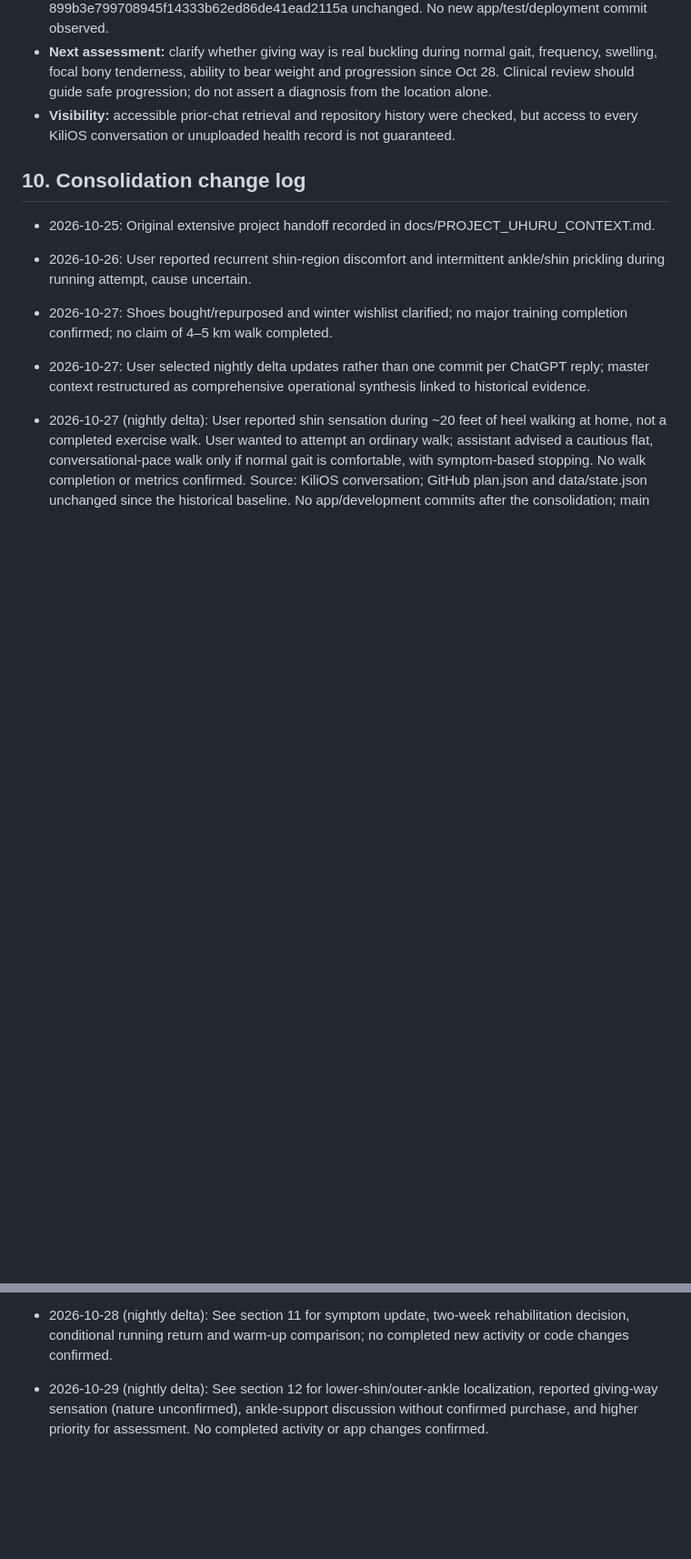
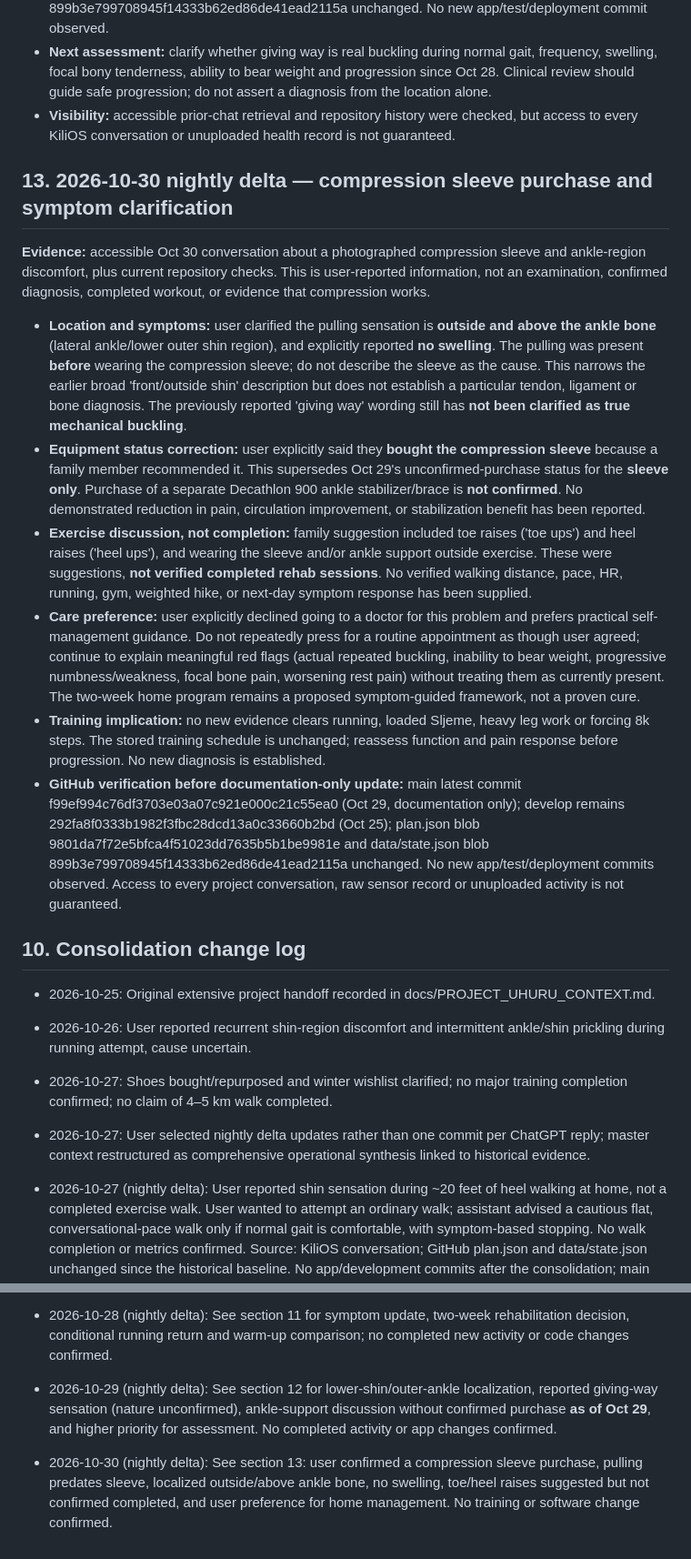
Before and after one commit to filthy-souls/kili-os, a Markdown page: kilios_context.md, 2 parts joined by grey strips. Shown at 91% size. GitHub-like rendering; blank space fills up the shorter version.

Commit message:
docs: Oct 30 KiliOS delta for sleeve purchase and lateral ankle symptom clarification

```diff
--- a/kilios_context.md
+++ b/kilios_context.md
@@ -129,6 +129,16 @@ This file is the high-level current operational guide. docs/PROJECT_UHURU_CONTEX
 - **Next assessment:** clarify whether giving way is real buckling during normal gait, frequency, swelling, focal bony tenderness, ability to bear weight and progression since Oct 28. Clinical review should guide safe progression; do not assert a diagnosis from the location alone.
 - **Visibility:** accessible prior-chat retrieval and repository history were checked, but access to every KiliOS conversation or unuploaded health record is not guaranteed.
 
+## 13. 2026-10-30 nightly delta — compression sleeve purchase and symptom clarification
+**Evidence:** accessible Oct 30 conversation about a photographed compression sleeve and ankle-region discomfort, plus current repository checks. This is user-reported information, not an examination, confirmed diagnosis, completed workout, or evidence that compression works.
+
+- **Location and symptoms:** user clarified the pulling sensation is **outside and above the ankle bone** (lateral ankle/lower outer shin region), and explicitly reported **no swelling**. The pulling was present **before** wearing the compression sleeve; do not describe the sleeve as the cause. This narrows the earlier broad 'front/outside shin' description but does not establish a particular tendon, ligament or bone diagnosis. The previously reported 'giving way' wording still has **not been clarified as true mechanical buckling**.
+- **Equipment status correction:** user explicitly said they **bought the compression sleeve** because a family member recommended it. This supersedes Oct 29's unconfirmed-purchase status for the **sleeve only**. Purchase of a separate Decathlon 900 ankle stabilizer/brace is **not confirmed**. No demonstrated reduction in pain, circulation improvement, or stabilization benefit has been reported.
+- **Exercise discussion, not completion:** family suggestion included toe raises ('toe ups') and heel raises ('heel ups'), and wearing the sleeve and/or ankle support outside exercise. These were suggestions, **not verified completed rehab sessions**. No verified walking distance, pace, HR, running, gym, weighted hike, or next-day symptom response has been supplied.
+- **Care preference:** user explicitly declined going to a doctor for this problem and prefers practical self-management guidance. Do not repeatedly press for a routine appointment as though user agreed; continue to explain meaningful red flags (actual repeated buckling, inability to bear weight, progressive numbness/weakness, focal bone pain, worsening rest pain) without treating them as currently present. The two-week home program remains a proposed symptom-guided framework, not a proven cure.
+- **Training implication:** no new evidence clears running, loaded Sljeme, heavy leg work or forcing 8k steps. The stored training schedule is unchanged; reassess function and pain response before progression. No new diagnosis is established.
+- **GitHub verification before documentation-only update:** main latest commit f99ef994c76df3703e03a07c921e000c21c55ea0 (Oct 29, documentation only); develop remains 292fa8f0333b1982f3fbc28dcd13a0c33660b2bd (Oct 25); plan.json blob 9801da7f72e5bfca4f51023dd7635b5b1be9981e and data/state.json blob 899b3e799708945f14333b62ed86de41ead2115a unchanged. No new app/test/deployment commits observed. Access to every project conversation, raw sensor record or unuploaded activity is not guaranteed.
+
 ## 10. Consolidation change log
 - 2026-10-25: Original extensive project handoff recorded in docs/PROJECT_UHURU_CONTEXT.md.
 - 2026-10-26: User reported recurrent shin-region discomfort and intermittent ankle/shin prickling during running attempt, cause uncertain.
@@ -137,4 +147,5 @@ This file is the high-level current operational guide. docs/PROJECT_UHURU_CONTEX
 - 2026-10-27 (nightly delta): User reported shin sensation during ~20 feet of heel walking at home, not a completed exercise walk. User wanted to attempt an ordinary walk; assistant advised a cautious flat, conversational-pace walk only if normal gait is comfortable, with symptom-based stopping. No walk completion or metrics confirmed. Source: KiliOS conversation; GitHub plan.json and data/state.json unchanged since the historical baseline. No app/development commits after the consolidation; main had documentation-only commits, develop unchanged.
 
 - 2026-10-28 (nightly delta): See section 11 for symptom update, two-week rehabilitation decision, conditional running return and warm-up comparison; no completed new activity or code changes confirmed.
-- 2026-10-29 (nightly delta): See section 12 for lower-shin/outer-ankle localization, reported giving-way sensation (nature unconfirmed), ankle-support discussion without confirmed purchase, and higher priority for assessment. No completed activity or app changes confirmed.
+- 2026-10-29 (nightly delta): See section 12 for lower-shin/outer-ankle localization, reported giving-way sensation (nature unconfirmed), ankle-support discussion without confirmed purchase **as of Oct 29**, and higher priority for assessment. No completed activity or app changes confirmed.
+- 2026-10-30 (nightly delta): See section 13: user confirmed a compression sleeve purchase, pulling predates sleeve, localized outside/above ankle bone, no swelling, toe/heel raises suggested but not confirmed completed, and user preference for home management. No training or software change confirmed.
```
